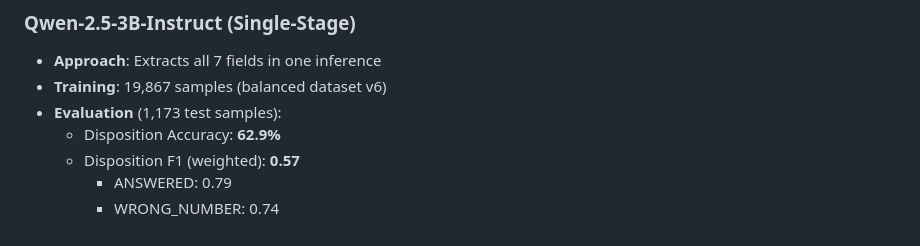
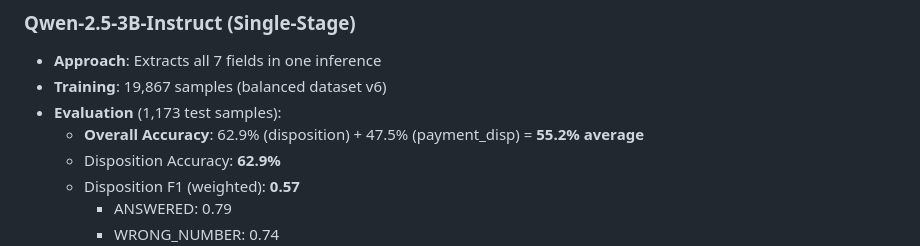
Before and after one commit to khushianand01/agent_disposition_model, a Markdown page: README.md, the part around the change. GitHub-like rendering.

Commit message:
Added overall accuracy (55.2%) to Qwen evaluation metrics

```diff
--- a/README.md
+++ b/README.md
@@ -107,6 +107,7 @@ pkill -f "python app.py"
 - **Approach**: Extracts all 7 fields in one inference
 - **Training**: 19,867 samples (balanced dataset v6)
 - **Evaluation** (1,173 test samples):
+  - **Overall Accuracy**: 62.9% (disposition) + 47.5% (payment_disp) = **55.2% average**
   - Disposition Accuracy: **62.9%**
   - Disposition F1 (weighted): **0.57**
     - ANSWERED: 0.79
```
